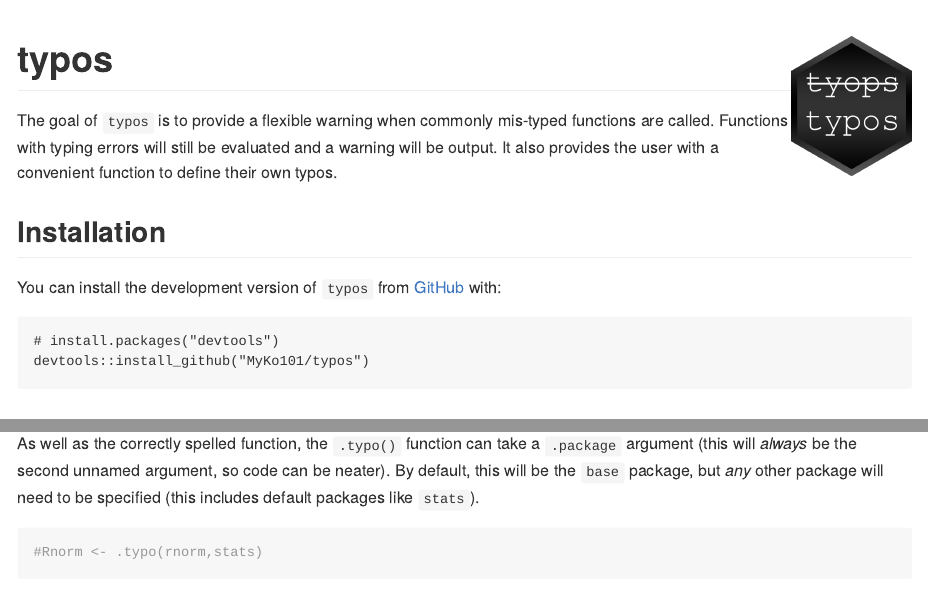
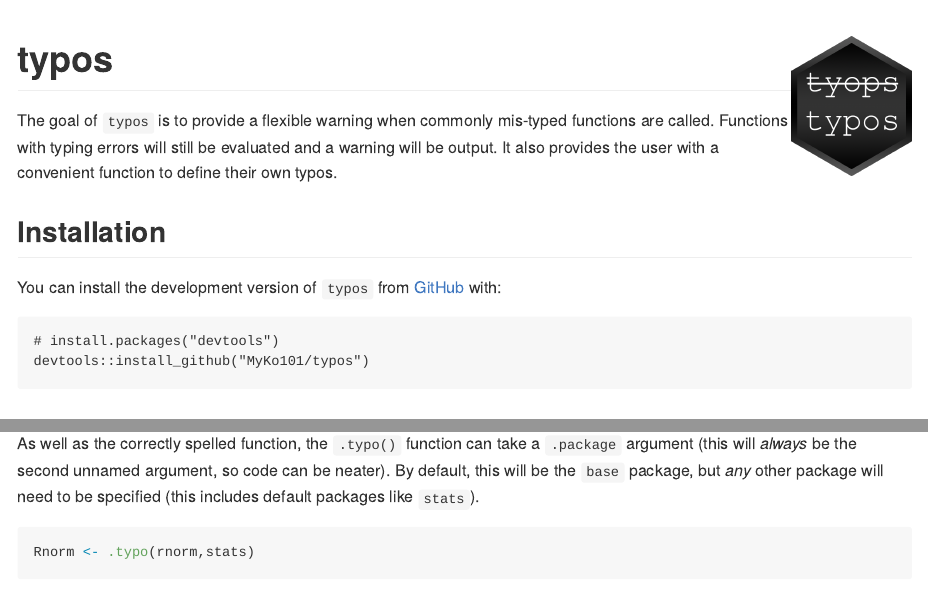
Before and after one commit to MyKo101/typos, an R Markdown document (README.Rmd): the page in a window 1100 px wide, from its top, and a second part further down, joined at a grey line. The pictures show the output file README.md that the author committed with the source, drawn offline in the style of GitHub.

Commit message:
Added in Rnorma example to README & index

````diff
--- a/README.Rmd
+++ b/README.Rmd
@@ -66,7 +66,7 @@ Notice that all the arguments passed to `nameS(...)` are forwarded on to `names(
 As well as the correctly spelled function, the `.typo()` function can take a `.package` argument (this will *always* be the second unnamed argument, so code can be neater). By default, this will be the `base` package, but *any* other package will need to be specified (this includes default packages like `stats`).
 
 ```{r}
-#Rnorm <- .typo(rnorm,stats)
+Rnorm <- .typo(rnorm,stats)
 ```
 
 Within the wrapper function, this changes two things. The argument passed to `requireNamespace()` will match this package, as will the "proper" function call
````
Also changed, not shown: README.md, index.html, README.Rmd (2 more changed lines).
